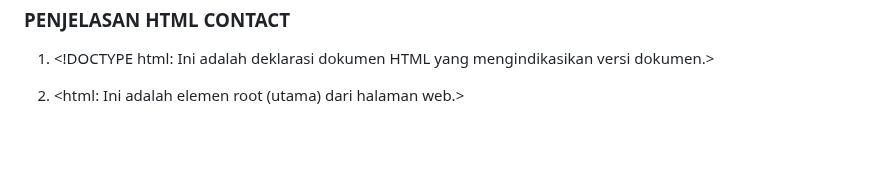
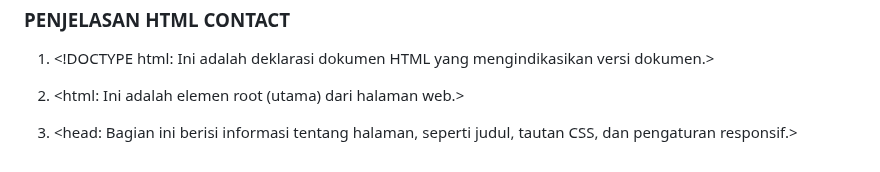
Before and after one commit to 22091397028AinulMufidh/Swiftshop, a Markdown page: README.md, the part around the change. GitHub-like rendering; blank space fills up the shorter version.

```diff
--- a/README.md
+++ b/README.md
@@ -1511,3 +1511,5 @@ Pada bagian ini menjelaskan apa yang akan terjadi ketika mengklik tautan signup.
 1. &lt;!DOCTYPE html: Ini adalah deklarasi dokumen HTML yang mengindikasikan versi dokumen.&gt;
 
 2. &lt;html: Ini adalah elemen root (utama) dari halaman web.&gt;
+
+3. &lt;head: Bagian ini berisi informasi tentang halaman, seperti judul, tautan CSS, dan pengaturan responsif.&gt;
```
